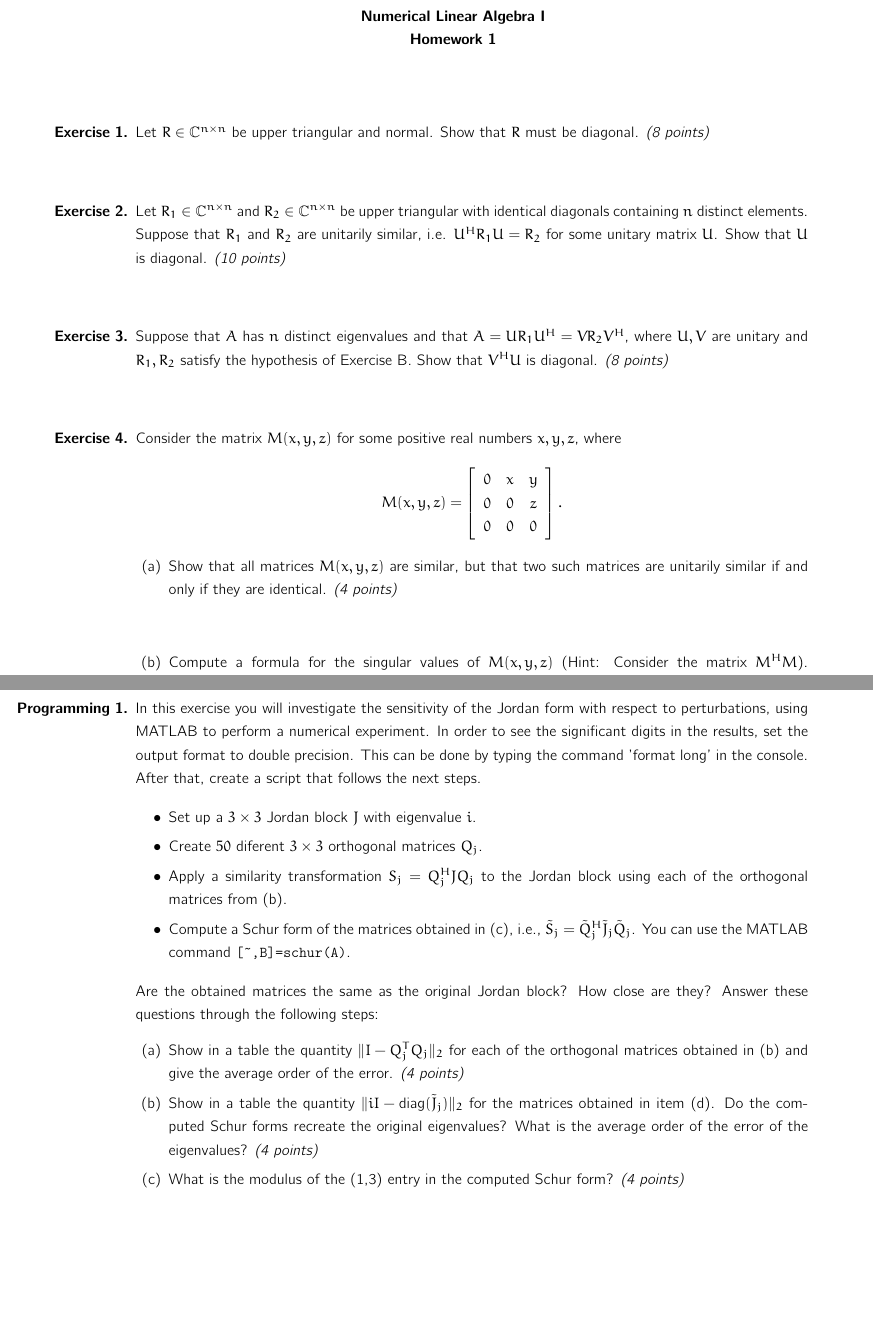
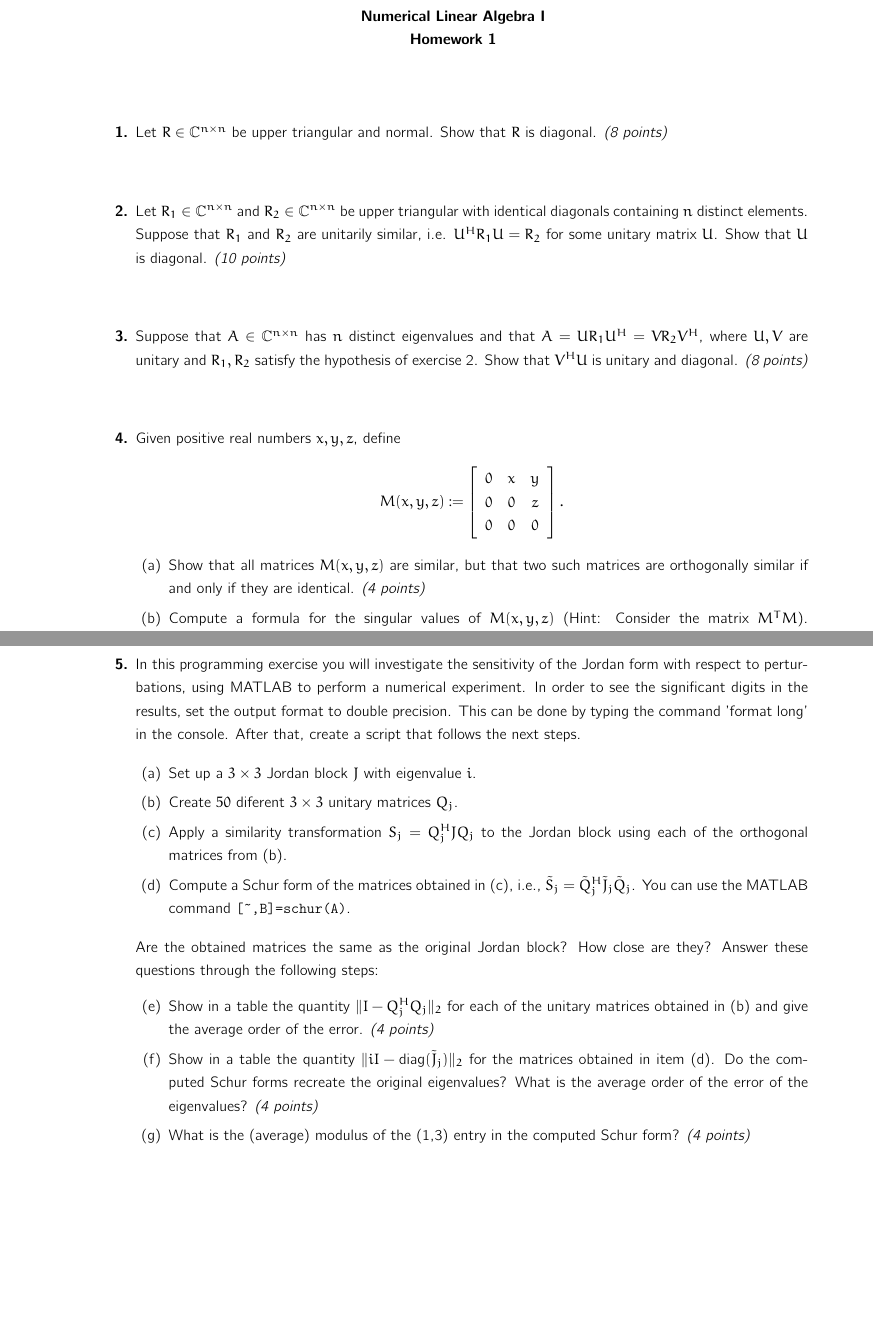
Before and after one commit to carlos-echeverria/NLA-1-handouts, a LaTeX document (TSWLatexianTemp_000284.tex): two parts of pages 1 and 2 of 2, joined at a grey line, cut so that both start at the same text, the shorter picture padded with empty space. Compiled offline with pdfLaTeX.

Commit message:
Finished handout after corrections of Joerg.

```diff
--- a/TSWLatexianTemp_000227.tex
+++ b/TSWLatexianTemp_000284.tex
@@ -37,14 +37,14 @@ To be submitted in office MA371 on 18.11.2014 before 15.00
 \vspace{1cm}
 
 \begin{enumerate}
-  \item[\textbf{Exercise 1.}] Let $R\in\mathbb{C}^{n\times n}$ be upper triangular and normal. Show that $R$ must be  diagonal. \textit{(8 points)}
+  \item[\textbf{1.}] Let $R\in\mathbb{C}^{n\times n}$ be upper triangular and normal. Show that $R$ is  diagonal. \textit{(8 points)}
 
 
 \vspace{1cm}
 
 
 
-  \item[\textbf{Exercise 2.}] Let $R_1\in\mathbb{C}^{n\times n}$ and
+  \item[\textbf{2.}] Let $R_1\in\mathbb{C}^{n\times n}$ and
     $R_2\in\mathbb{C}^{n\times n}$ be upper triangular with identical diagonals
     containing $n$ distinct elements. Suppose that $R_1$ and $R_2$ are
     unitarily similar, i.e. $U^HR_1U = R_2$ for some unitary matrix $U$.
@@ -54,8 +54,8 @@ To be submitted in office MA371 on 18.11.2014 before 15.00
 
 \vspace{1cm}
 
-  \item[\textbf{Exercise 3.}] Suppose that $A$ has $n$ distinct eigenvalues and
-    that $A = U R_1 U^H = V R_2 V^H$, where $U,V$ are unitary and $R_1, R_2$ satisfy the hypothesis of Exercise B. Show that $V^H U$ is
+  \item[\textbf{3.}] Suppose that $A \in \mathbb{C}^{n \times n}$ has $n$ distinct eigenvalues and
+    that $A = U R_1 U^H = V R_2 V^H$, where $U,V$ are unitary and $R_1, R_2$ satisfy the hypothesis of exercise 2. Show that $V^H U$ is unitary and
     diagonal. \textit{(8 points)}
 
 
@@ -64,15 +64,10 @@ To be submitted in office MA371 on 18.11.2014 before 15.00
 %  \item[\textbf{Exercise 4.}] Find an example of a $2\times2$ or $3\times3$
 %    matrix where the converse of Exercise 2 does not hold.
 
-  \item[\textbf{Exercise 4.}] Consider the matrix $M(x,y,z)$ for some positive
-    real numbers $x,y,z$, where
-  \[M(x,y,z)=\left[\begin{array}{ccc}0&x&y\\0&0&z\\0&0&0\end{array}\right].\]
+  \item[\textbf{4.}] Given positive real numbers $x,y,z$, define   \[M(x,y,z):=\left[\begin{array}{ccc}0&x&y\\0&0&z\\0&0&0\end{array}\right].\]
     \begin{enumerate}
       \item[(a)] Show that all matrices $M(x,y,z)$ are similar, but that two
-         such matrices are unitarily similar if and only if they are identical. \textit{(4 points)}
+         such matrices are orthogonally similar if and only if they are identical. \textit{(4 points)}
 
-
-\vspace{1cm}
-
-      \item[(b)] Compute a formula for the singular values of $M(x,y,z)$ (Hint: Consider the matrix $M^H M$). \linebreak\textit{(4 points)}
+      \item[(b)] Compute a formula for the singular values of $M(x,y,z)$ (Hint: Consider the matrix $M^T M$). \linebreak\textit{(4 points)}
       \item[(c)] Conclude using (a) that there exist $M_1$ and $M_2$ with
@@ -81,28 +76,28 @@ To be submitted in office MA371 on 18.11.2014 before 15.00
 
 \pagebreak
 
-  \item[\textbf{Programming 1.}] In this exercise you will investigate the
+  \item[\textbf{5.}] In this programming exercise you will investigate the
     sensitivity of the Jordan form with respect to perturbations, using MATLAB
     to perform a numerical experiment. In order to see the significant
     digits in the results, set the output format to double precision. This can
     be done by typing the command 'format long' in the console. After that,
     create a script that follows the next steps.
 
-    \begin{itemize}
-      \item Set up a $3\times3$ Jordan block $J$ with eigenvalue $i$.
-      \item Create $50$ diferent $3\times3$ orthogonal matrices $Q_j$.
-      \item Apply a similarity transformation ${S}_j=Q^H_jJQ_j$ to the
+    \begin{enumerate}
+      \item[(a)] Set up a $3\times3$ Jordan block $J$ with eigenvalue $i$.
+      \item[(b)] Create $50$ diferent $3\times3$ unitary matrices $Q_j$.
+      \item[(c)] Apply a similarity transformation ${S}_j=Q^H_jJQ_j$ to the
         Jordan block using each of the orthogonal matrices from (b).
-      \item Compute a Schur form of the matrices obtained in (c), i.e., $\tilde{S}_{j}=\tilde{Q}^H_j\tilde{J}_j\tilde{Q}_j$. You can use the MATLAB command \verb+[~,B]=schur(A)+.
-\end{itemize}
+      \item[(d)] Compute a Schur form of the matrices obtained in (c), i.e., $\tilde{S}_{j}=\tilde{Q}^H_j\tilde{J}_j\tilde{Q}_j$. You can use the MATLAB command \verb+[~,B]=schur(A)+.
+\end{enumerate}
 
 Are the obtained matrices the same as the original Jordan block? How
     close are they? Answer these questions through the following steps:
     \begin{enumerate}
-        \item Show in a table the quantity $\|I-Q_j^TQ_j\|_2$ for each of the orthogonal
+        \item[(e)] Show in a table the quantity $\|I-Q_j^HQ_j\|_2$ for each of the unitary
           matrices obtained in (b) and give the average order of the error. \textit{(4 points)}
-        \item Show in a table the quantity $\|iI-\text{diag}(\tilde{J}_j)\|_2$ for the matrices obtained in item (d). Do the computed Schur forms recreate the original eigenvalues? What is the average order of the error of the eigenvalues? \textit{(4 points)}
-        \item What is the modulus of the (1,3) entry in the computed Schur form? \textit{(4 points)}
+        \item[(f)] Show in a table the quantity $\|iI-\text{diag}(\tilde{J}_j)\|_2$ for the matrices obtained in item (d). Do the computed Schur forms recreate the original eigenvalues? What is the average order of the error of the eigenvalues? \textit{(4 points)}
+        \item[(g)] What is the (average) modulus of the (1,3) entry in the computed Schur form? \textit{(4 points)}
   \end{enumerate}
 
   \end{enumerate}
```
Also changed, not shown: homework1.tex (+18 -23 lines), TSWLatexianTemp_000284.tex (2 more changed lines).
